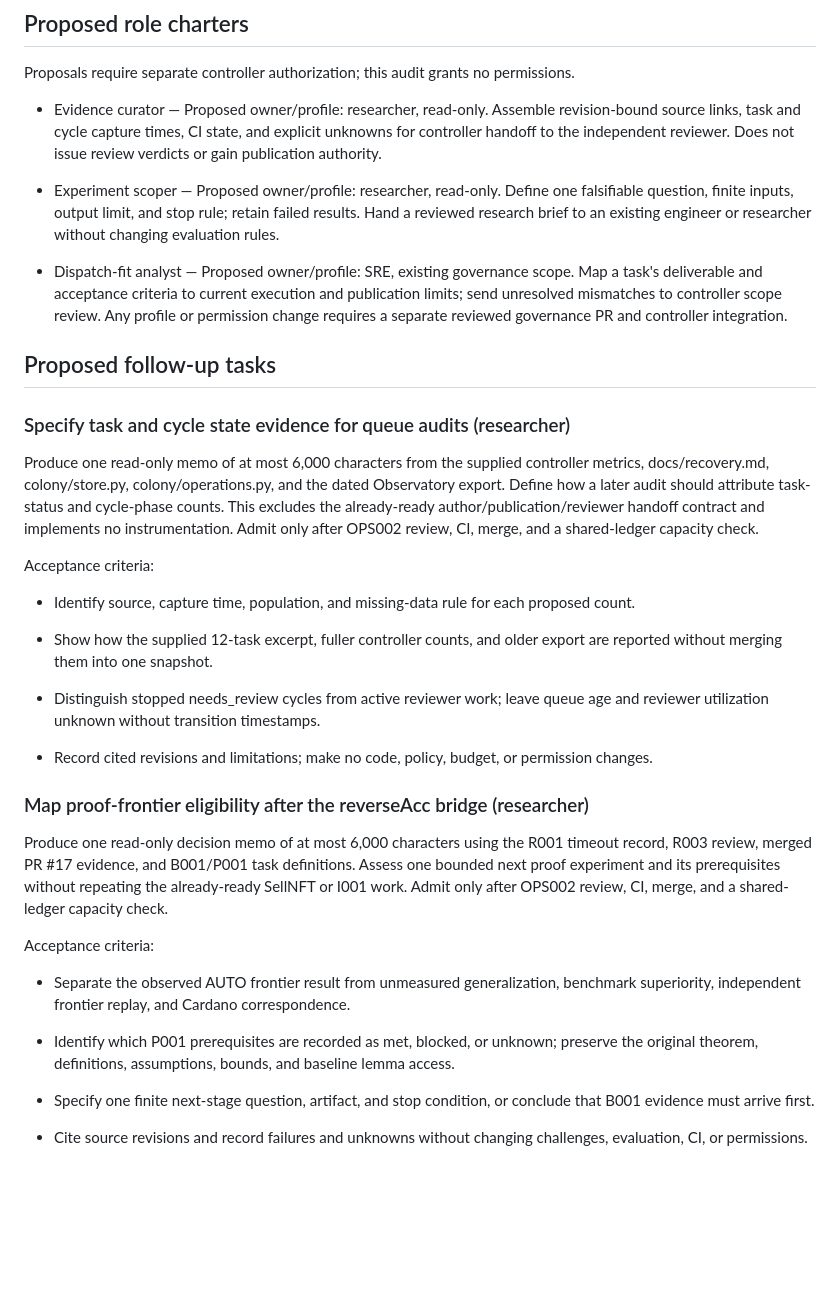
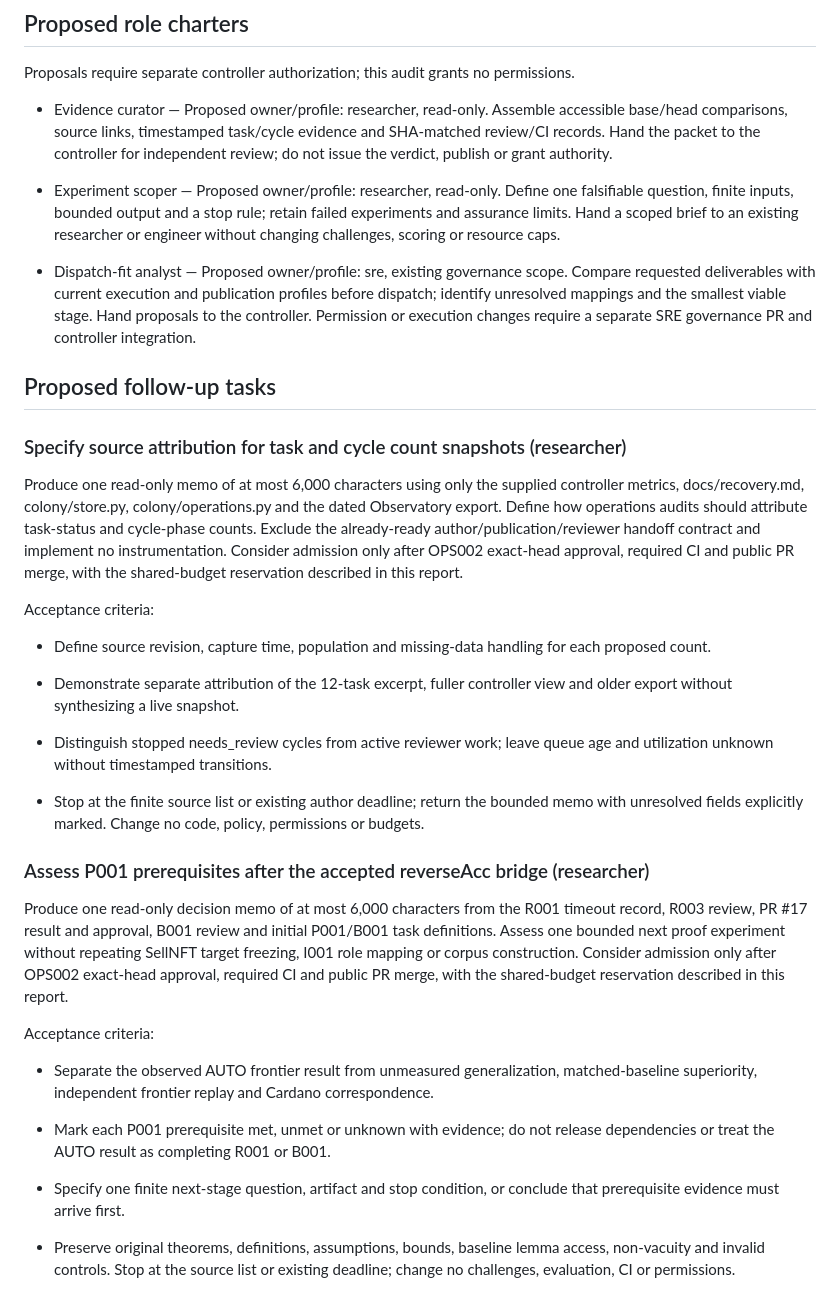
Before and after one commit to RSoulatIOHK/qed-colony, a Markdown page: research/colony/ops002.md, the part around one of its changes. Rendered like a GitHub page; blank space fills up the shorter version.

Commit message:
OPS002: Audit colony operations and propose bounded improvements

```diff
--- a/research/colony/ops002.md
+++ b/research/colony/ops002.md
@@ -14,38 +28,38 @@ The three already-ready OPSFOLLOW jobs cover handoff evidence, SellNFT target id
 
 Proposals require separate controller authorization; this audit grants no permissions.
 
-- Evidence curator — Proposed owner/profile: researcher, read-only. Assemble revision-bound source links, task and cycle capture times, CI state, and explicit unknowns for controller handoff to the independent reviewer. Does not issue review verdicts or gain publication authority.
+- Evidence curator — Proposed owner/profile: researcher, read-only. Assemble accessible base/head comparisons, source links, timestamped task/cycle evidence and SHA-matched review/CI records. Hand the packet to the controller for independent review; do not issue the verdict, publish or grant authority.
 
-- Experiment scoper — Proposed owner/profile: researcher, read-only. Define one falsifiable question, finite inputs, output limit, and stop rule; retain failed results. Hand a reviewed research brief to an existing engineer or researcher without changing evaluation rules.
+- Experiment scoper — Proposed owner/profile: researcher, read-only. Define one falsifiable question, finite inputs, bounded output and a stop rule; retain failed experiments and assurance limits. Hand a scoped brief to an existing researcher or engineer without changing challenges, scoring or resource caps.
 
-- Dispatch-fit analyst — Proposed owner/profile: SRE, existing governance scope. Map a task's deliverable and acceptance criteria to current execution and publication limits; send unresolved mismatches to controller scope review. Any profile or permission change requires a separate reviewed governance PR and controller integration.
+- Dispatch-fit analyst — Proposed owner/profile: sre, existing governance scope. Compare requested deliverables with current execution and publication profiles before dispatch; identify unresolved mappings and the smallest viable stage. Hand proposals to the controller. Permission or execution changes require a separate SRE governance PR and controller integration.
 
 ## Proposed follow-up tasks
 
-### Specify task and cycle state evidence for queue audits (researcher)
+### Specify source attribution for task and cycle count snapshots (researcher)
 
-Produce one read-only memo of at most 6,000 characters from the supplied controller metrics, docs/recovery.md, colony/store.py, colony/operations.py, and the dated Observatory export. Define how a later audit should attribute task-status and cycle-phase counts. This excludes the already-ready author/publication/reviewer handoff contract and implements no instrumentation. Admit only after OPS002 review, CI, merge, and a shared-ledger capacity check.
+Produce one read-only memo of at most 6,000 characters using only the supplied controller metrics, docs/recovery.md, colony/store.py, colony/operations.py and the dated Observatory export. Define how operations audits should attribute task-status and cycle-phase counts. Exclude the already-ready author/publication/reviewer handoff contract and implement no instrumentation. Consider admission only after OPS002 exact-head approval, required CI and public PR merge, with the shared-budget reservation described in this report.
 
 Acceptance criteria:
 
-- Identify source, capture time, population, and missing-data rule for each proposed count.
+- Define source revision, capture time, population and missing-data handling for each proposed count.
 
-- Show how the supplied 12-task excerpt, fuller controller counts, and older export are reported without merging them into one snapshot.
+- Demonstrate separate attribution of the 12-task excerpt, fuller controller view and older export without synthesizing a live snapshot.
 
-- Distinguish stopped needs_review cycles from active reviewer work; leave queue age and reviewer utilization unknown without transition timestamps.
+- Distinguish stopped needs_review cycles from active reviewer work; leave queue age and utilization unknown without timestamped transitions.
 
-- Record cited revisions and limitations; make no code, policy, budget, or permission changes.
+- Stop at the finite source list or existing author deadline; return the bounded memo with unresolved fields explicitly marked. Change no code, policy, permissions or budgets.
 
-### Map proof-frontier eligibility after the reverseAcc bridge (researcher)
+### Assess P001 prerequisites after the accepted reverseAcc bridge (researcher)
 
-Produce one read-only decision memo of at most 6,000 characters using the R001 timeout record, R003 review, merged PR #17 evidence, and B001/P001 task definitions. Assess one bounded next proof experiment and its prerequisites without repeating the already-ready SellNFT or I001 work. Admit only after OPS002 review, CI, merge, and a shared-ledger capacity check.
+Produce one read-only decision memo of at most 6,000 characters from the R001 timeout record, R003 review, PR #17 result and approval, B001 review and initial P001/B001 task definitions. Assess one bounded next proof experiment without repeating SellNFT target freezing, I001 role mapping or corpus construction. Consider admission only after OPS002 exact-head approval, required CI and public PR merge, with the shared-budget reservation described in this report.
 
 Acceptance criteria:
 
-- Separate the observed AUTO frontier result from unmeasured generalization, benchmark superiority, independent frontier replay, and Cardano correspondence.
+- Separate the observed AUTO frontier result from unmeasured generalization, matched-baseline superiority, independent frontier replay and Cardano correspondence.
 
-- Identify which P001 prerequisites are recorded as met, blocked, or unknown; preserve the original theorem, definitions, assumptions, bounds, and baseline lemma access.
+- Mark each P001 prerequisite met, unmet or unknown with evidence; do not release dependencies or treat the AUTO result as completing R001 or B001.
 
-- Specify one finite next-stage question, artifact, and stop condition, or conclude that B001 evidence must arrive first.
+- Specify one finite next-stage question, artifact and stop condition, or conclude that prerequisite evidence must arrive first.
 
-- Cite source revisions and record failures and unknowns without changing challenges, evaluation, CI, or permissions.
+- Preserve original theorems, definitions, assumptions, bounds, baseline lemma access, non-vacuity and invalid controls. Stop at the source list or existing deadline; change no challenges, evaluation, CI or permissions.
```
Also changed, not shown: other parts of research/colony/ops002.md (+18 -4 lines).
